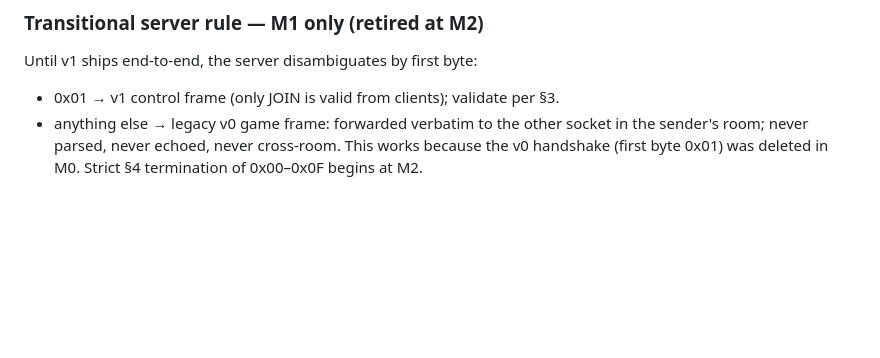
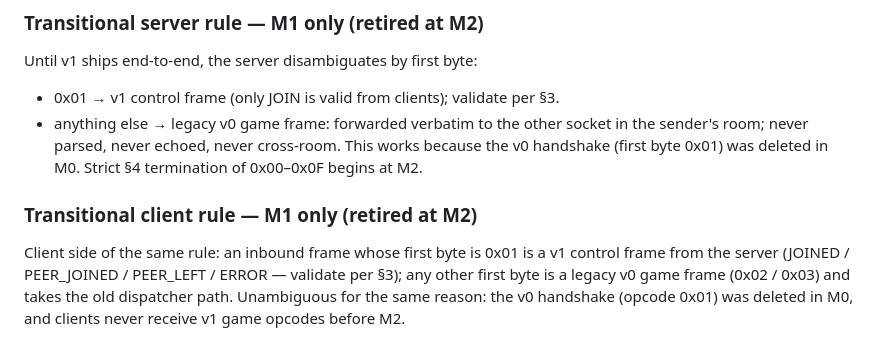
Before and after one commit to ponder-the-orb/skate_p2p, a Markdown page: docs/PROTOCOL.md, the part around the change. GitHub-like rendering; blank space fills up the shorter version.

Commit message:
docs: add client-side transitional protocol rule

```diff
--- a/docs/PROTOCOL.md
+++ b/docs/PROTOCOL.md
@@ -136,3 +136,11 @@ Until v1 ships end-to-end, the server disambiguates by first byte:
   socket in the sender's room; never parsed, never echoed, never cross-room.
 This works because the v0 handshake (first byte 0x01) was deleted in M0.
 Strict §4 termination of 0x00–0x0F begins at M2.
+
+### Transitional client rule — M1 only (retired at M2)
+Client side of the same rule: an inbound frame whose first byte is 0x01
+is a v1 control frame from the server (JOINED / PEER_JOINED / PEER_LEFT
+/ ERROR — validate per §3); any other first byte is a legacy v0 game
+frame (0x02 / 0x03) and takes the old dispatcher path. Unambiguous for
+the same reason: the v0 handshake (opcode 0x01) was deleted in M0, and
+clients never receive v1 game opcodes before M2.
```
